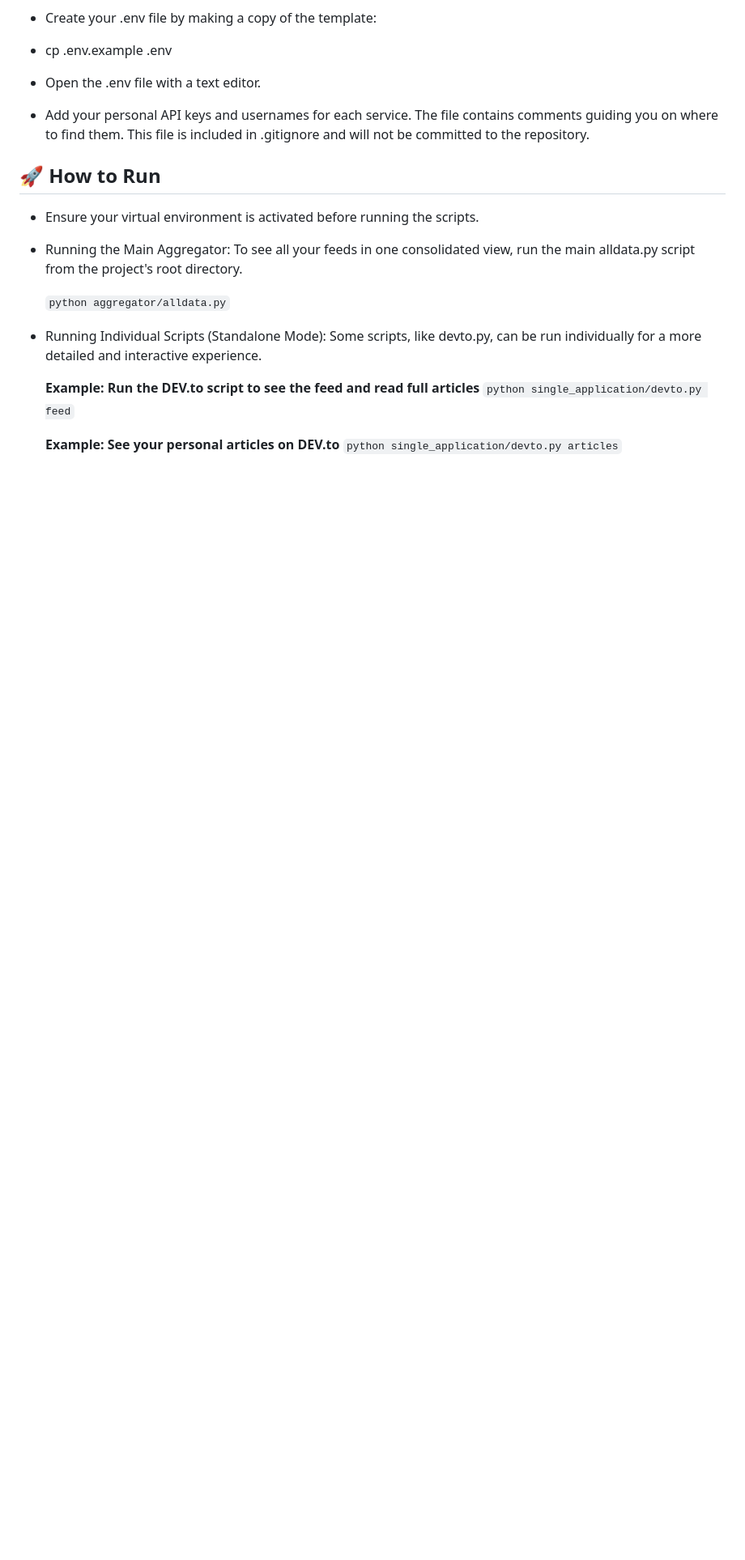
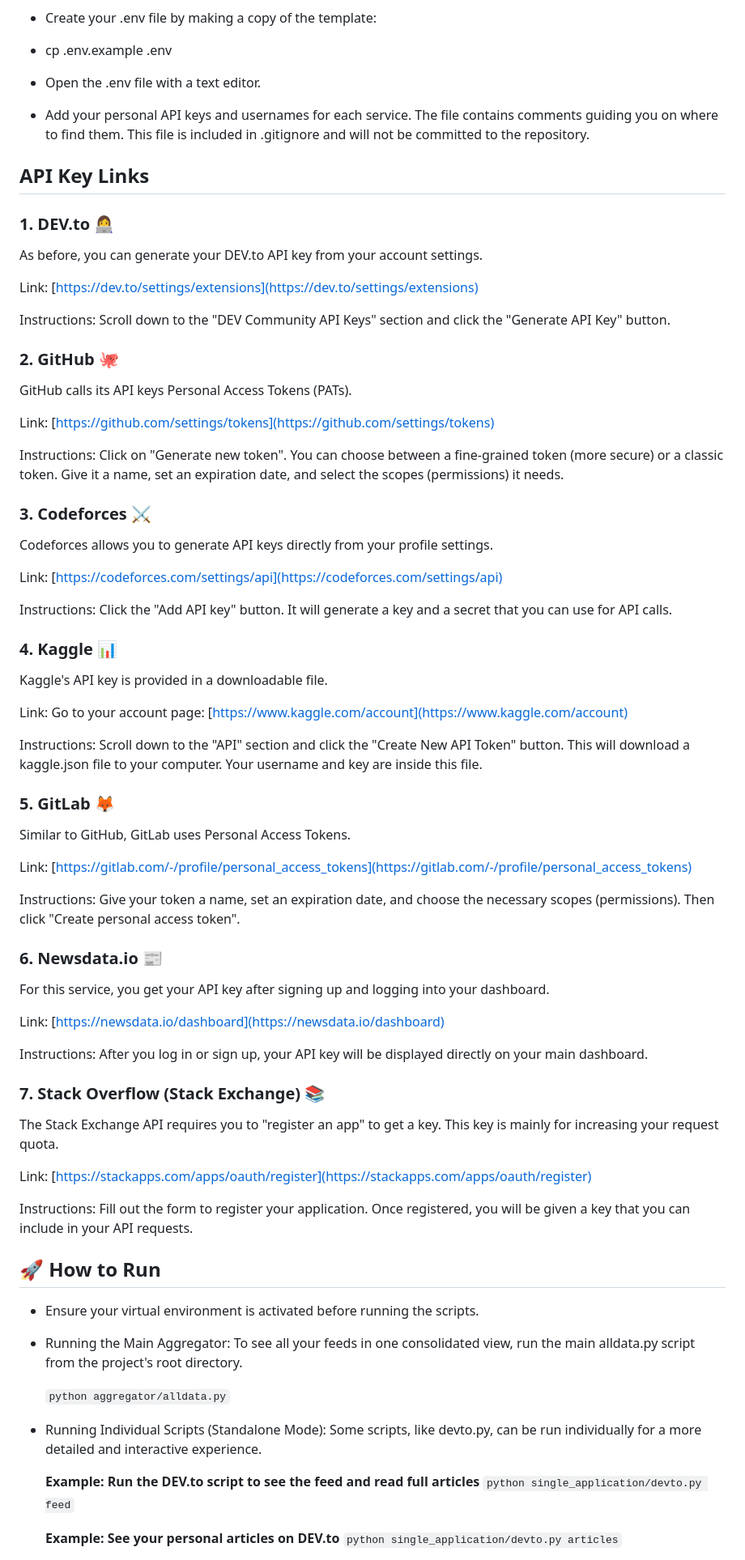
Before and after one commit to LikhithAvinash/Aggregator, a Markdown page: README.md, the part around the change. Shown at 81% size. Drawn GitHub-style; blank space fills up the shorter version.

```diff
--- a/README.md
+++ b/README.md
@@ -83,6 +83,57 @@ Follow these steps to get the project running on your local machine.
 
 - Add your personal API keys and usernames for each service. The file contains comments guiding you on where to find them. This file is included in .gitignore and will not be committed to the repository.
 
+## API Key Links
+
+### 1. DEV.to 👩‍💻
+As before, you can generate your DEV.to API key from your account settings.
+
+Link: [https://dev.to/settings/extensions](https://dev.to/settings/extensions)
+
+Instructions: Scroll down to the "DEV Community API Keys" section and click the "Generate API Key" button.
+
+### 2. GitHub 🐙
+GitHub calls its API keys Personal Access Tokens (PATs).
+
+Link: [https://github.com/settings/tokens](https://github.com/settings/tokens)
+
+Instructions: Click on "Generate new token". You can choose between a fine-grained token (more secure) or a classic token. Give it a name, set an expiration date, and select the scopes (permissions) it needs.
+
+### 3. Codeforces ⚔️
+Codeforces allows you to generate API keys directly from your profile settings.
+
+Link: [https://codeforces.com/settings/api](https://codeforces.com/settings/api)
+
+Instructions: Click the "Add API key" button. It will generate a key and a secret that you can use for API calls.
+
+### 4. Kaggle 📊
+Kaggle's API key is provided in a downloadable file.
+
+Link: Go to your account page: [https://www.kaggle.com/account](https://www.kaggle.com/account)
+
+Instructions: Scroll down to the "API" section and click the "Create New API Token" button. This will download a kaggle.json file to your computer. Your username and key are inside this file.
+
+### 5. GitLab 🦊
+Similar to GitHub, GitLab uses Personal Access Tokens.
+
+Link: [https://gitlab.com/-/profile/personal_access_tokens](https://gitlab.com/-/profile/personal_access_tokens)
+
+Instructions: Give your token a name, set an expiration date, and choose the necessary scopes (permissions). Then click "Create personal access token".
+
+### 6. Newsdata.io 📰
+For this service, you get your API key after signing up and logging into your dashboard.
+
+Link: [https://newsdata.io/dashboard](https://newsdata.io/dashboard)
+
+Instructions: After you log in or sign up, your API key will be displayed directly on your main dashboard.
+
+### 7. Stack Overflow (Stack Exchange) 📚
+The Stack Exchange API requires you to "register an app" to get a key. This key is mainly for increasing your request quota.
+
+Link: [https://stackapps.com/apps/oauth/register](https://stackapps.com/apps/oauth/register)
+
+Instructions: Fill out the form to register your application. Once registered, you will be given a key that you can include in your API requests.
+
 ## 🚀 How to Run
 - Ensure your virtual environment is activated before running the scripts.
 
```
